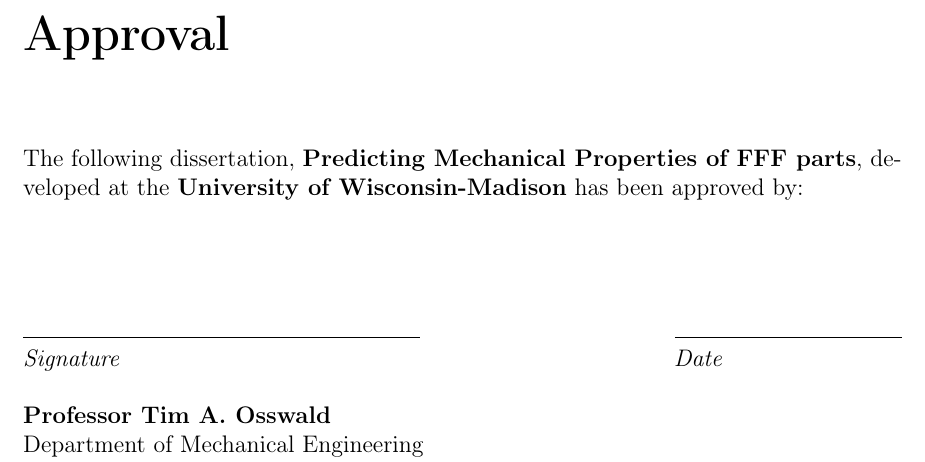
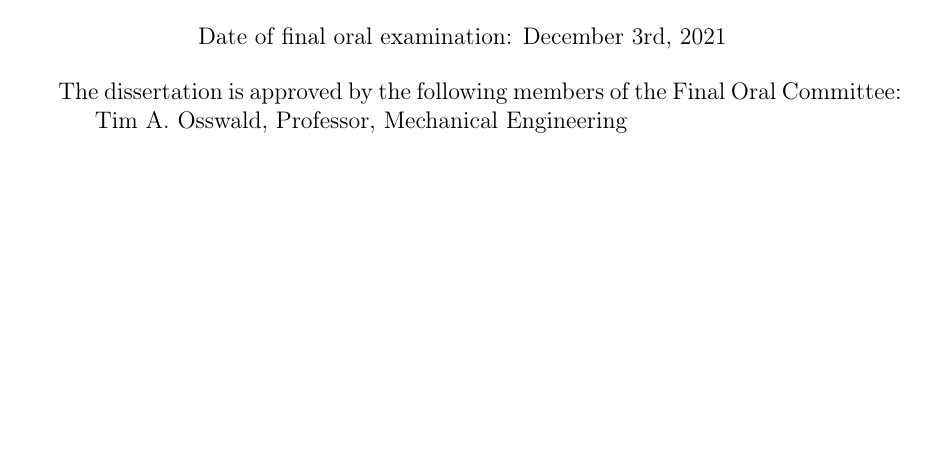
Before and after one commit to gerardoamc/Dissertation, a LaTeX thesis (main.tex, which reads cover.tex): part of page 3 of 94 before the commit and part of page 1 of 90 after it, cut at the place of the change, the shorter picture padded with empty space. Compiled offline with pdfLaTeX.

Commit message:
Changed copyright page according to UW Madison formatting suggestions. Other changes to come involving more complex format changes (so backup in case something goes wrong).

```diff
--- a/cover.tex
+++ b/cover.tex
@@ -23,5 +23,11 @@
 		\vspace{0.5cm}
 		{\Large 2021 \par}
 		\vfill
-		%{\large August 2021}		%MODIFY DATE
+		{Date of final oral examination: December 3rd, 2021}
 	\end{center}
+
+The dissertation is approved by the following members of the Final Oral Committee:
+
+\setlength\parindent{36pt}
+\indent Tim A. Osswald, Professor, Mechanical Engineering\\
+\indent Lih-Sheng Turng, Professor, Mechanical Engineering\\
@@ -29,25 +45,6 @@
 
 \pagestyle{empty}
 \cleardoublepage
-\setcounter{page}{1}
 
-\chapter*{Approval}
-%\thispagestyle{fancy}
-The following dissertation, \textbf{Predicting Mechanical Properties of FFF parts}, developed at the \textbf{University of Wisconsin-Madison}
-has been approved by:
-\vspace{2cm}
-
-\noindent
-\makebox[7cm]{\hrulefill} \hfill\makebox[4cm]{\hrulefill}
-\par\noindent
-\textit{Signature} \hfill\textit{Date}\hspace{3cm}
-\vspace{5 mm}
-\par\noindent
-\textbf{Professor Tim A. Osswald}
-\par\noindent Department of Mechanical Engineering
-\par\noindent College of Engineering
-\par\noindent University of Wisconsin-Madison
-
-\cleardoublepage
 
 \end{document}
```
Also changed, not shown: abstract.tex (+1 -7 lines), acknowledgments.tex (+2 -2 lines), main.tex (+7 -7 lines), ml.tex (+3 -3 lines), Figures/defect.png (added), cover.tex (12 more changed lines), 2 other files.
